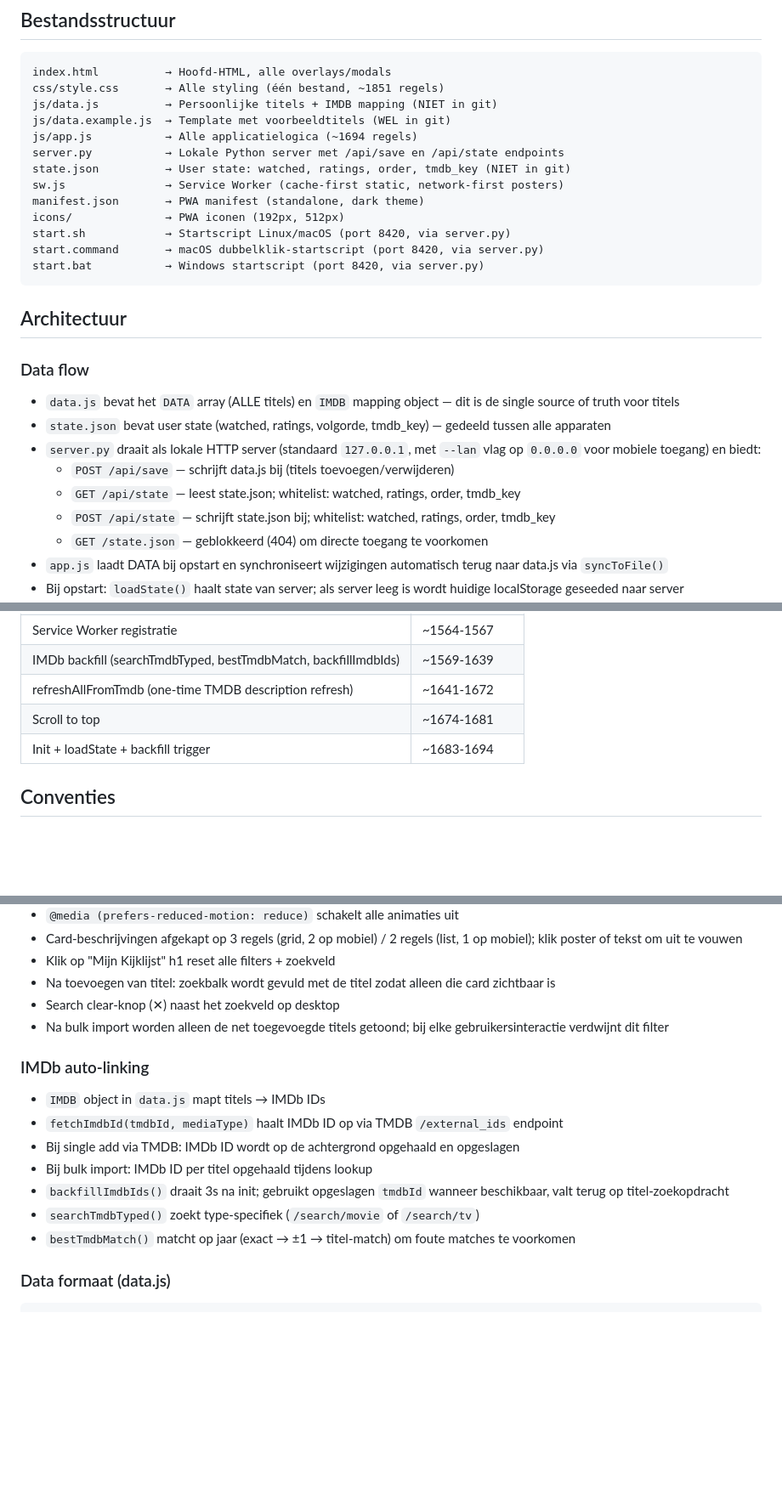
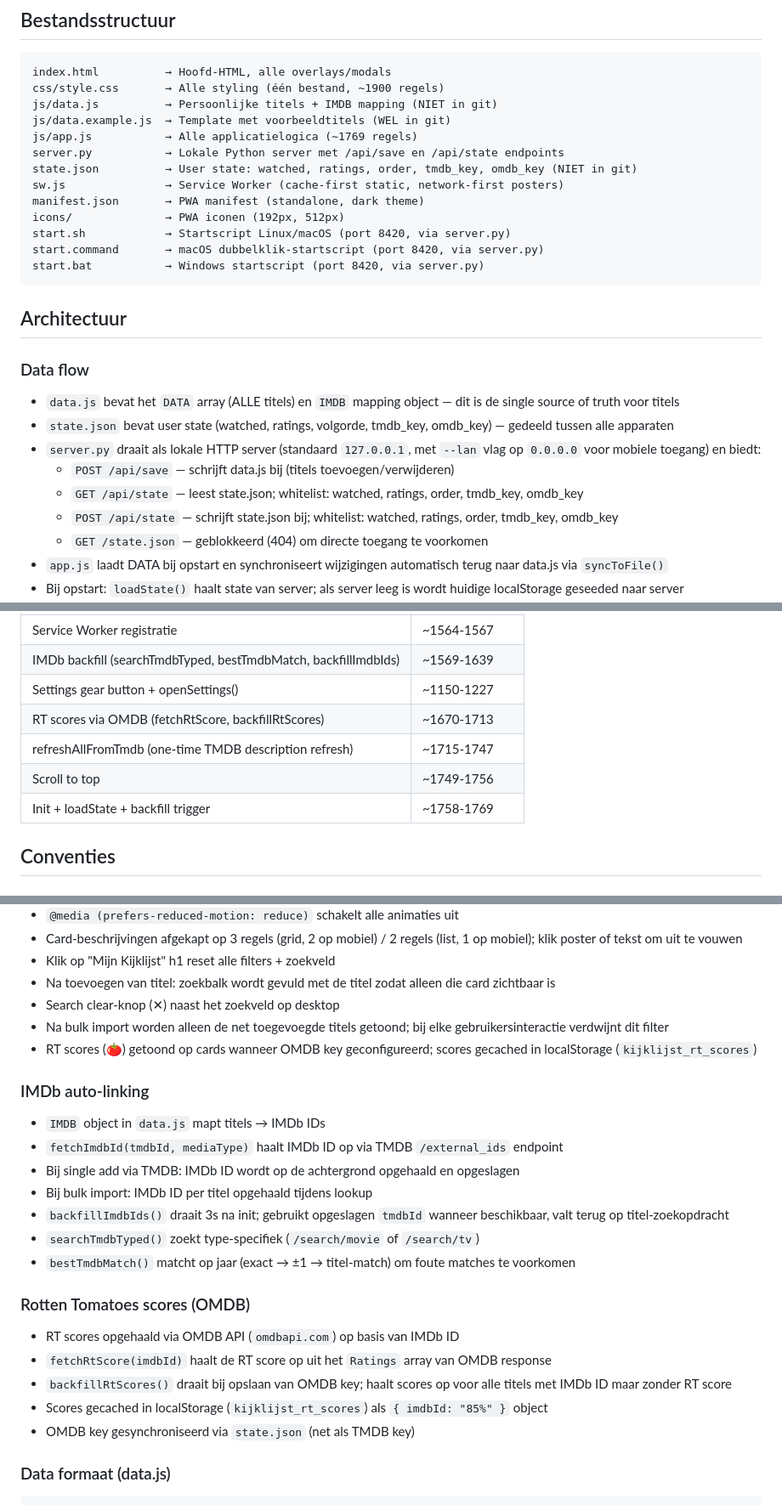
Before and after one commit to SchiefAI/kijklijst, a Markdown page: CLAUDE.md, 3 parts joined by grey strips. Shown at 85% size. Drawn GitHub-style; blank space fills up the shorter version.

````diff
--- a/CLAUDE.md
+++ b/CLAUDE.md
@@ -16,12 +16,12 @@ python3 server.py                  # of ./start.sh
 
 ```
 index.html          → Hoofd-HTML, alle overlays/modals
-css/style.css       → Alle styling (één bestand, ~1851 regels)
+css/style.css       → Alle styling (één bestand, ~1900 regels)
 js/data.js          → Persoonlijke titels + IMDB mapping (NIET in git)
 js/data.example.js  → Template met voorbeeldtitels (WEL in git)
-js/app.js           → Alle applicatielogica (~1694 regels)
+js/app.js           → Alle applicatielogica (~1769 regels)
 server.py           → Lokale Python server met /api/save en /api/state endpoints
-state.json          → User state: watched, ratings, order, tmdb_key (NIET in git)
+state.json          → User state: watched, ratings, order, tmdb_key, omdb_key (NIET in git)
 sw.js               → Service Worker (cache-first static, network-first posters)
 manifest.json       → PWA manifest (standalone, dark theme)
 icons/              → PWA iconen (192px, 512px)
@@ -34,11 +34,11 @@ start.bat           → Windows startscript (port 8420, via server.py)
 
 ### Data flow
 - `data.js` bevat het `DATA` array (ALLE titels) en `IMDB` mapping object — dit is de single source of truth voor titels
-- `state.json` bevat user state (watched, ratings, volgorde, tmdb_key) — gedeeld tussen alle apparaten
+- `state.json` bevat user state (watched, ratings, volgorde, tmdb_key, omdb_key) — gedeeld tussen alle apparaten
 - `server.py` draait als lokale HTTP server (standaard `127.0.0.1`, met `--lan` vlag op `0.0.0.0` voor mobiele toegang) en biedt:
   - `POST /api/save` — schrijft data.js bij (titels toevoegen/verwijderen)
-  - `GET /api/state` — leest state.json; whitelist: watched, ratings, order, tmdb_key
-  - `POST /api/state` — schrijft state.json bij; whitelist: watched, ratings, order, tmdb_key
+  - `GET /api/state` — leest state.json; whitelist: watched, ratings, order, tmdb_key, omdb_key
+  - `POST /api/state` — schrijft state.json bij; whitelist: watched, ratings, order, tmdb_key, omdb_key
   - `GET /state.json` — geblokkeerd (404) om directe toegang te voorkomen
 - `app.js` laadt DATA bij opstart en synchroniseert wijzigingen automatisch terug naar data.js via `syncToFile()`
 - Bij opstart: `loadState()` haalt state van server; als server leeg is wordt huidige localStorage geseeded naar server
@@ -115,9 +115,11 @@ border: 1px solid rgba(255,255,255,.08);
 | Centralized Escape key handler | ~1555-1562 |
 | Service Worker registratie | ~1564-1567 |
 | IMDb backfill (searchTmdbTyped, bestTmdbMatch, backfillImdbIds) | ~1569-1639 |
-| refreshAllFromTmdb (one-time TMDB description refresh) | ~1641-1672 |
-| Scroll to top | ~1674-1681 |
-| Init + loadState + backfill trigger | ~1683-1694 |
+| Settings gear button + openSettings() | ~1150-1227 |
+| RT scores via OMDB (fetchRtScore, backfillRtScores) | ~1670-1713 |
+| refreshAllFromTmdb (one-time TMDB description refresh) | ~1715-1747 |
+| Scroll to top | ~1749-1756 |
+| Init + loadState + backfill trigger | ~1758-1769 |
 
 ## Conventies
 
@@ -151,6 +154,7 @@ border: 1px solid rgba(255,255,255,.08);
 - Na toevoegen van titel: zoekbalk wordt gevuld met de titel zodat alleen die card zichtbaar is
 - Search clear-knop (✕) naast het zoekveld op desktop
 - Na bulk import worden alleen de net toegevoegde titels getoond; bij elke gebruikersinteractie verdwijnt dit filter
+- RT scores (🍅) getoond op cards wanneer OMDB key geconfigureerd; scores gecached in localStorage (`kijklijst_rt_scores`)
 
 ### IMDb auto-linking
 - `IMDB` object in `data.js` mapt titels → IMDb IDs
@@ -160,6 +164,13 @@ border: 1px solid rgba(255,255,255,.08);
 - `backfillImdbIds()` draait 3s na init; gebruikt opgeslagen `tmdbId` wanneer beschikbaar, valt terug op titel-zoekopdracht
 - `searchTmdbTyped()` zoekt type-specifiek (`/search/movie` of `/search/tv`)
 - `bestTmdbMatch()` matcht op jaar (exact → ±1 → titel-match) om foute matches te voorkomen
+
+### Rotten Tomatoes scores (OMDB)
+- RT scores opgehaald via OMDB API (`omdbapi.com`) op basis van IMDb ID
+- `fetchRtScore(imdbId)` haalt de RT score op uit het `Ratings` array van OMDB response
+- `backfillRtScores()` draait bij opslaan van OMDB key; haalt scores op voor alle titels met IMDb ID maar zonder RT score
+- Scores gecached in localStorage (`kijklijst_rt_scores`) als `{ imdbId: "85%" }` object
+- OMDB key gesynchroniseerd via `state.json` (net als TMDB key)
 
 ### Data formaat (data.js)
 ```javascript
````
Also changed, not shown: other parts of CLAUDE.md (+6 -4 lines), README.md (+32 -6 lines).
